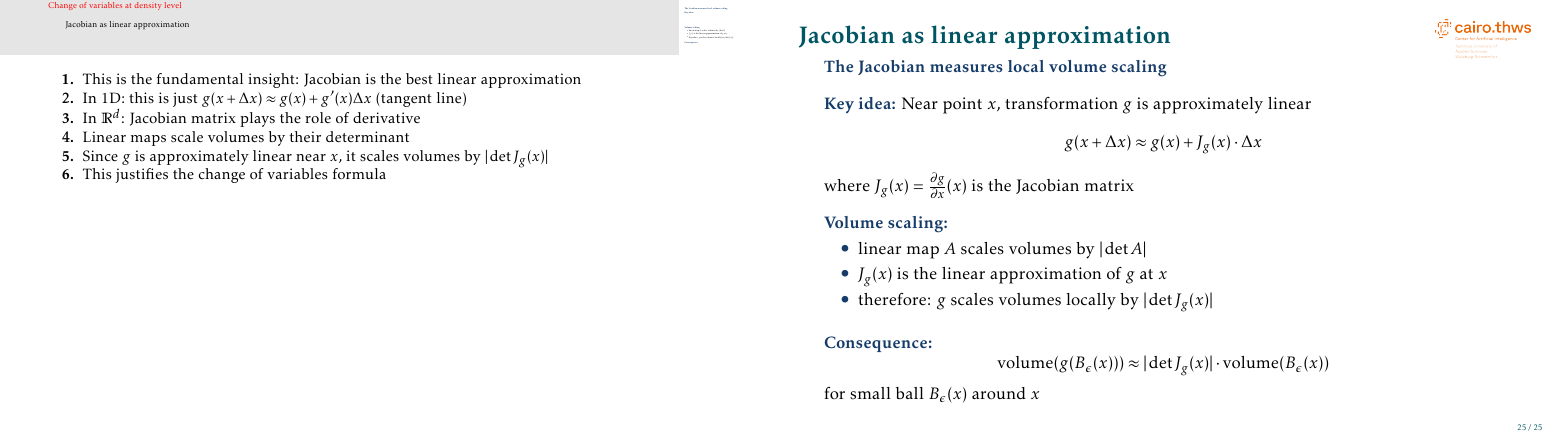
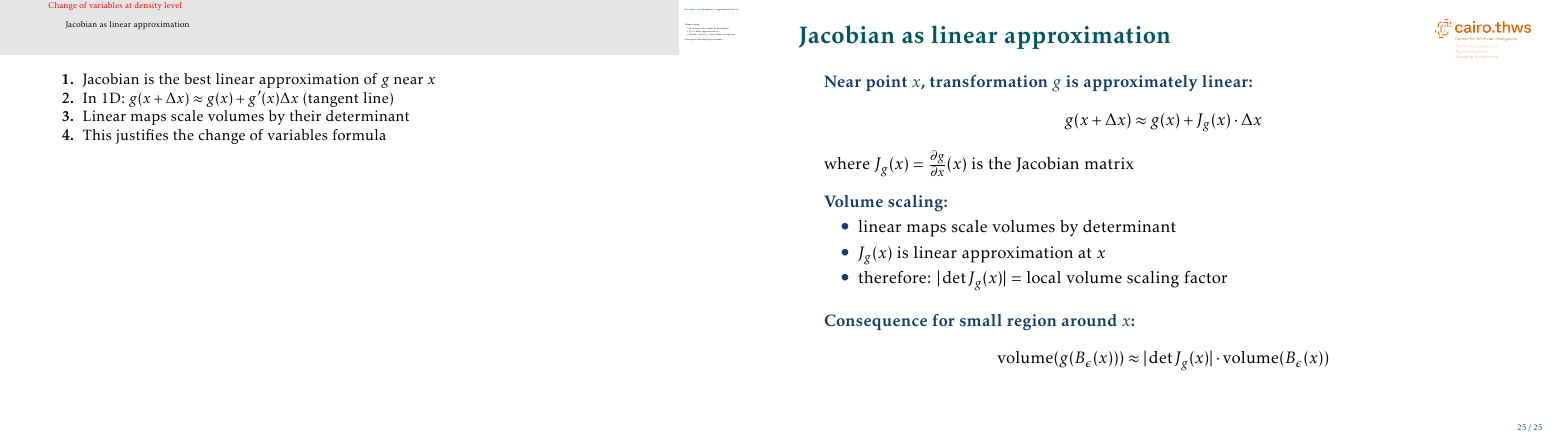
Before and after one commit to mgswiss15/technotes, LaTeX slides (2025_Probability/main.tex, which reads 2025_Probability/chage_var.tex): page 26 of 26. Compiled offline with pdfLaTeX.

Commit message:
fix: chagnge of variable done

```diff
--- a/2025_Probability/chage_var.tex
+++ b/2025_Probability/chage_var.tex
@@ -196,10 +196,7 @@ dx = \left| \det J_{g^{-1}}(y) \right| \, dy
 
 \begin{frame}{Jacobian as linear approximation}
 
-\structure{The Jacobian measures local volume scaling}
-
-\vskip 1em
-\structure{Key idea:} Near point $x$, transformation $g$ is approximately linear
+\structure{Near point $x$, transformation $g$ is approximately linear:}
 \[
 g(x + \Delta x) \approx g(x) + J_g(x) \cdot \Delta x
 \]
@@ -208,26 +205,23 @@ where $J_g(x) = \frac{\partial g}{\partial x}(x)$ is the Jacobian matrix
 \vskip 1em
 \structure{Volume scaling:}
 \begin{itemize}
-\item linear map $A$ scales volumes by $|\det A|$
-\item $J_g(x)$ is the linear approximation of $g$ at $x$
-\item therefore: $g$ scales volumes locally by $|\det J_g(x)|$
+\item linear maps scale volumes by determinant
+\item $J_g(x)$ is linear approximation at $x$
+\item therefore: $|\det J_g(x)|$ = local volume scaling factor
 \end{itemize}
 
 \vskip 1em
-\structure{Consequence:}
+\structure{Consequence for small region around $x$:}
 \[
 \text{volume}(g(B_\epsilon(x))) \approx |\det J_g(x)| \cdot \text{volume}(B_\epsilon(x))
 \]
-for small ball $B_\epsilon(x)$ around $x$
 
 \end{frame}
 
 \note[enumerate]
 {
-\item This is the fundamental insight: Jacobian is the best linear approximation
-\item In 1D: this is just $g(x + \Delta x) \approx g(x) + g'(x) \Delta x$ (tangent line)
-\item In $\mR^d$: Jacobian matrix plays the role of derivative
+\item Jacobian is the best linear approximation of $g$ near $x$
+\item In 1D: $g(x + \Delta x) \approx g(x) + g'(x) \Delta x$ (tangent line)
 \item Linear maps scale volumes by their determinant
-\item Since $g$ is approximately linear near $x$, it scales volumes by $|\det J_g(x)|$
 \item This justifies the change of variables formula
 }
```
